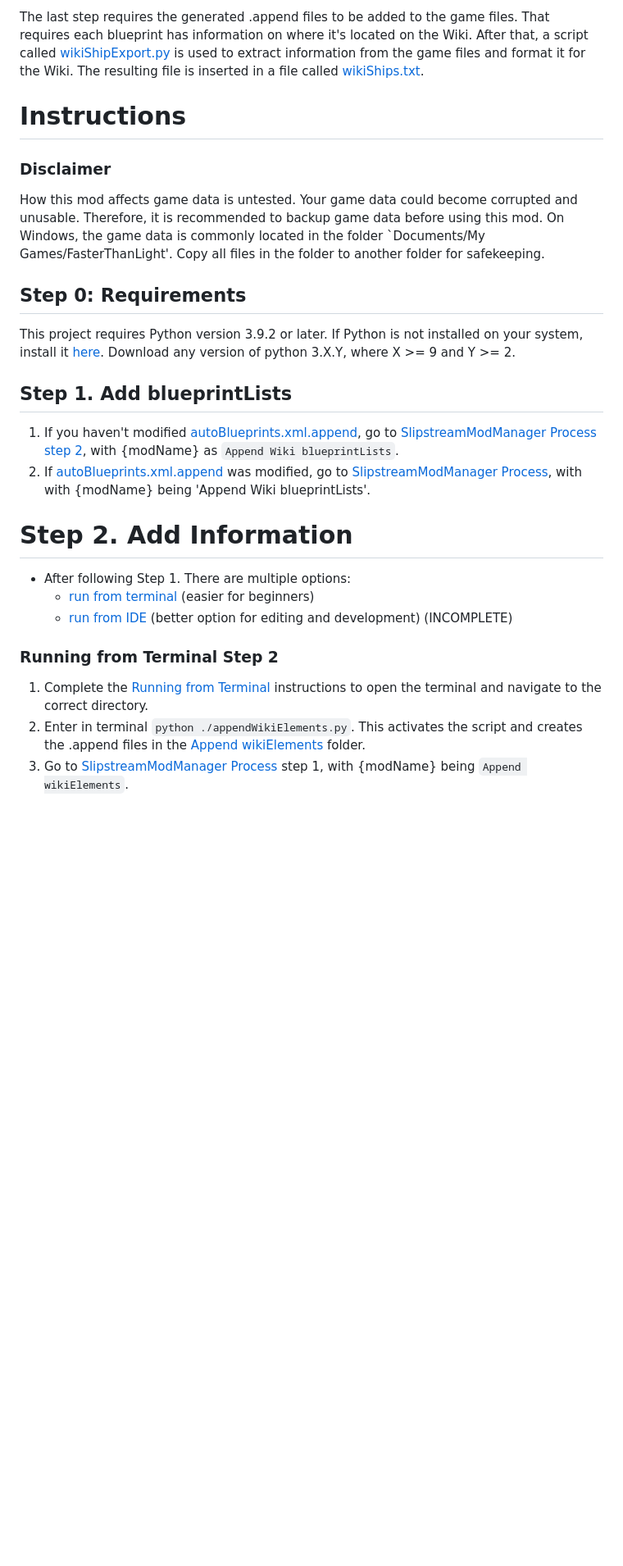
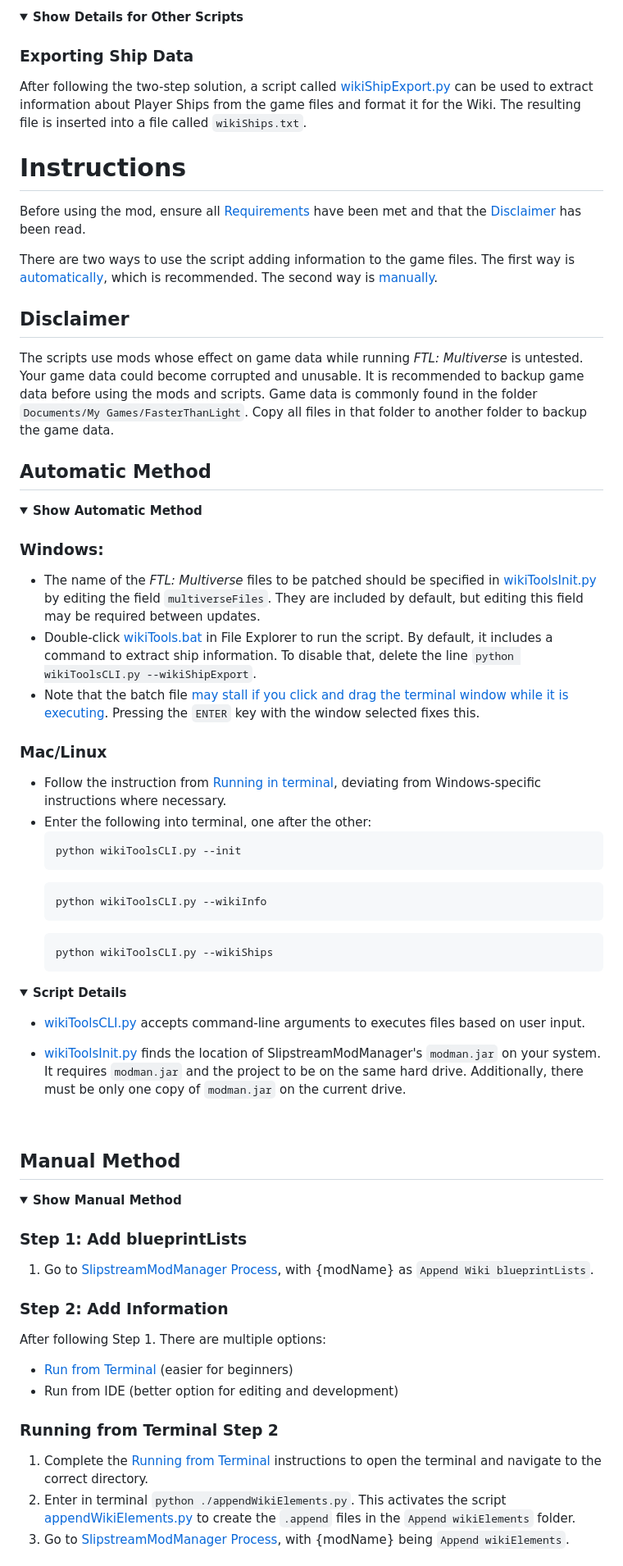
Before and after one commit to withaspirit/FTL-MV-Wiki-Tools, a Markdown page: README.md, the part around one of its changes. Shown at 82% size. Rendered like a GitHub page; folded sections open; blank space fills up the shorter version.

````diff
--- a/README.md
+++ b/README.md
@@ -49,30 +54,78 @@ The second step requires the [autoBlueprints.xml.append](./project/Append%20Wiki
 
-The last step requires the generated .append files to be added to the game files. That requires each blueprint has information on where it's located on the Wiki. After that, a script called [wikiShipExport.py](./project/wikiShipExport.py) is used to extract information from the game files and format it for the Wiki. The resulting file is inserted in a file called [wikiShips.txt](./project/wikiShips.txt).
+<details>
+  <summary><b>Show Details for Other Scripts</b></summary>
+
+### Exporting Ship Data
+
+After following the two-step solution, a script called [wikiShipExport.py](./project/wikiShipExport.py) can be used to extract information about Player Ships from the game files and format it for the Wiki. The resulting file is inserted into a file called `wikiShips.txt`.
+
+</details>
 
 # Instructions
 
-### Disclaimer
+Before using the mod, ensure all [Requirements](#requirements) have been met and that the [Disclaimer](#disclaimer) has been read.
 
-How this mod affects game data is untested. Your game data could become corrupted and unusable. Therefore, it is recommended to backup game data before using this mod. On Windows, the game data is commonly located in the folder `Documents/My Games/FasterThanLight'. Copy all files in the folder to another folder for safekeeping.
+There are two ways to use the script adding information to the game files. The first way is [automatically](#automatic-method), which is recommended. The second way is [manually](#manual-method).
 
-## Step 0: Requirements
+## Disclaimer
 
-This project requires Python version 3.9.2 or later. If Python is not installed on your system, install it [here](https://www.python.org/downloads/). Download any version of python 3.X.Y, where X >= 9 and Y >= 2.
+The scripts use mods whose effect on game data while running *FTL: Multiverse* is untested. Your game data could become corrupted and unusable. It is recommended to backup game data before using the mods and scripts. Game data is commonly found in the folder `Documents/My Games/FasterThanLight`. Copy all files in that folder to another folder to backup the game data.
 
-## Step 1. Add blueprintLists
+## Automatic Method
 
-1. If you haven't modified [autoBlueprints.xml.append](./project/Append%20Wiki%20blueprintLists/data/autoBlueprints.xml.append), go to [SlipstreamModManager Process step 2](#slipstreammodmanager-process), with {modName} as `Append Wiki blueprintLists`.
-2. If [autoBlueprints.xml.append](./project/Append%20Wiki%20blueprintLists/data/autoBlueprints.xml.append) was modified, go to [SlipstreamModManager Process](#slipstreammodmanager-process), with with {modName} being 'Append Wiki blueprintLists'.
+<details>
+  <summary><b>Show Automatic Method</b></summary>
 
-# Step 2. Add Information
+### Windows:
 
-- After following Step 1. There are multiple options:
-    - [run from terminal](#running-from-terminal-step-2) (easier for beginners)
-    - [run from IDE](#running-from-ide) (better option for editing and development) (INCOMPLETE)
+- The name of the *FTL: Multiverse* files to be patched should be specified in [wikiToolsInit.py](./wikiToolsInit.py) by editing the field `multiverseFiles`. They are included by default, but editing this field may be required between updates.
+- Double-click [wikiTools.bat](./wikiTools.bat) in File Explorer to run the script. By default, it includes a command to extract ship information. To disable that, delete the line `python wikiToolsCLI.py --wikiShipExport`.
+- Note that the batch file [may stall if you click and drag the terminal window while it is executing](https://superuser.com/questions/1676378). Pressing the `ENTER` key with the window selected fixes this.
+
+### Mac/Linux
+
+- Follow the instruction from [Running in terminal](#running-from-terminal), deviating from Windows-specific instructions where necessary.
+- Enter the following into terminal, one after the other:
+  ```
+  python wikiToolsCLI.py --init
+  ```
+  ```
+  python wikiToolsCLI.py --wikiInfo
+  ```
+  ```
+  python wikiToolsCLI.py --wikiShips
+  ```
+
+<details>
+  <summary><b>Script Details</b></summary>
+
+- [wikiToolsCLI.py](./wikiToolsCLI.py) accepts command-line arguments to executes files based on user input.
+
+- [wikiToolsInit.py](./wikiToolsInit.py) finds the location of SlipstreamModManager's `modman.jar` on your system. It requires  `modman.jar` and the project to be on the same hard drive. Additionally, there must be only one copy of `modman.jar` on the current drive.
+
+</details>
+<br>
+
+</details>
+
+## Manual Method
+
+<details>
+  <summary><b>Show Manual Method</b></summary>
+
+### Step 1: Add blueprintLists
+
+1. Go to [SlipstreamModManager Process](#slipstreammodmanager-process), with {modName} as `Append Wiki blueprintLists`.
+
+### Step 2: Add Information
+
+After following Step 1. There are multiple options:
+  - [Run from Terminal](#running-from-terminal-step-2) (easier for beginners)
+  - Run from IDE (better option for editing and development)
 
 ### Running from Terminal Step 2
 
 1. Complete the [Running from Terminal](#running-from-terminal) instructions to open the terminal and navigate to the correct directory.
-2. Enter in terminal `python ./appendWikiElements.py`. This activates the script and creates the .append files in the [Append wikiElements](./project/Append%20wikiElements/data) folder.
-3. Go to [SlipstreamModManager Process](#slipstreammodmanager-process) step 1, with {modName} being `Append wikiElements`.
+2. Enter in terminal `python ./appendWikiElements.py`. This activates the script [appendWikiElements.py](./project/appendWikiElements.py) to create the `.append` files in the `Append wikiElements` folder.
+3. Go to [SlipstreamModManager Process](#slipstreammodmanager-process), with {modName} being `Append wikiElements`.
 
````
Also changed, not shown: other parts of README.md (+46 -44 lines), images/runFromTerminal.png (added), 2 other files.
